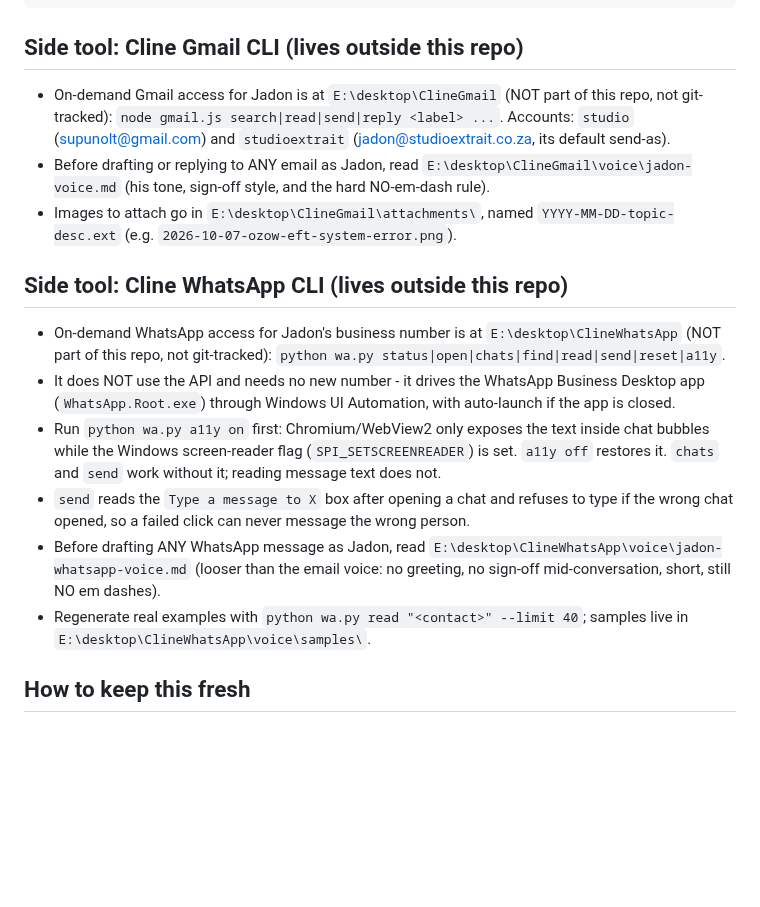
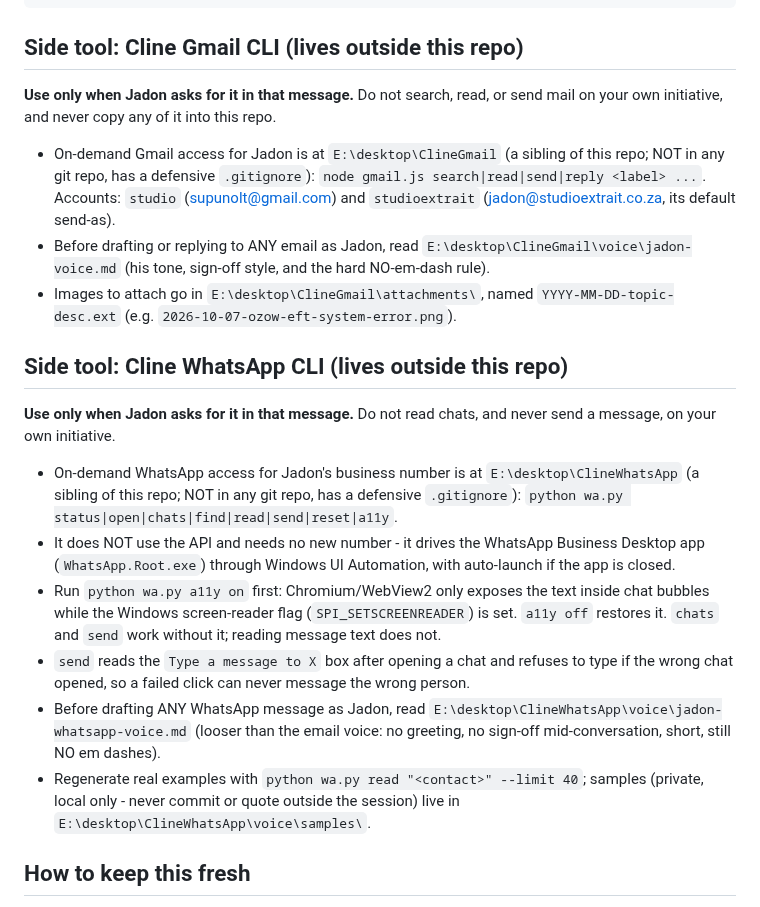
Before and after one commit to SupramXD/Minara5-website-HTML, a Markdown page: MEMORY.md, the part around the change. GitHub-like rendering; blank space fills up the shorter version.

Commit message:
docs(memory): Cline WhatsApp CLI is local-only, used on request (same policy as ClineGmail)

```diff
--- a/MEMORY.md
+++ b/MEMORY.md
@@ -231,17 +231,19 @@
 <!-- FILE_INVENTORY_END -->
 
 ## Side tool: Cline Gmail CLI (lives outside this repo)
-- On-demand Gmail access for Jadon is at `E:\desktop\ClineGmail` (NOT part of this repo, not git-tracked): `node gmail.js search|read|send|reply <label> ...`. Accounts: `studio` (supunolt@gmail.com) and `studioextrait` (jadon@studioextrait.co.za, its default send-as).
+**Use only when Jadon asks for it in that message.** Do not search, read, or send mail on your own initiative, and never copy any of it into this repo.
+- On-demand Gmail access for Jadon is at `E:\desktop\ClineGmail` (a sibling of this repo; NOT in any git repo, has a defensive `.gitignore`): `node gmail.js search|read|send|reply <label> ...`. Accounts: `studio` (supunolt@gmail.com) and `studioextrait` (jadon@studioextrait.co.za, its default send-as).
 - Before drafting or replying to ANY email as Jadon, read `E:\desktop\ClineGmail\voice\jadon-voice.md` (his tone, sign-off style, and the hard NO-em-dash rule).
 - Images to attach go in `E:\desktop\ClineGmail\attachments\`, named `YYYY-MM-DD-topic-desc.ext` (e.g. `2026-10-07-ozow-eft-system-error.png`).
 
 ## Side tool: Cline WhatsApp CLI (lives outside this repo)
-- On-demand WhatsApp access for Jadon's business number is at `E:\desktop\ClineWhatsApp` (NOT part of this repo, not git-tracked): `python wa.py status|open|chats|find|read|send|reset|a11y`.
+**Use only when Jadon asks for it in that message.** Do not read chats, and never send a message, on your own initiative.
+- On-demand WhatsApp access for Jadon's business number is at `E:\desktop\ClineWhatsApp` (a sibling of this repo; NOT in any git repo, has a defensive `.gitignore`): `python wa.py status|open|chats|find|read|send|reset|a11y`.
 - It does NOT use the API and needs no new number - it drives the WhatsApp Business Desktop app (`WhatsApp.Root.exe`) through Windows UI Automation, with auto-launch if the app is closed.
 - Run `python wa.py a11y on` first: Chromium/WebView2 only exposes the text inside chat bubbles while the Windows screen-reader flag (`SPI_SETSCREENREADER`) is set. `a11y off` restores it. `chats` and `send` work without it; reading message text does not.
 - `send` reads the `Type a message to X` box after opening a chat and refuses to type if the wrong chat opened, so a failed click can never message the wrong person.
 - Before drafting ANY WhatsApp message as Jadon, read `E:\desktop\ClineWhatsApp\voice\jadon-whatsapp-voice.md` (looser than the email voice: no greeting, no sign-off mid-conversation, short, still NO em dashes).
-- Regenerate real examples with `python wa.py read "<contact>" --limit 40`; samples live in `E:\desktop\ClineWhatsApp\voice\samples\`.
+- Regenerate real examples with `python wa.py read "<contact>" --limit 40`; samples (private, local only - never commit or quote outside the session) live in `E:\desktop\ClineWhatsApp\voice\samples\`.
 
 ## How to keep this fresh
 - Read this file at the start of every session; reuse it instead of re-opening everything.
```
